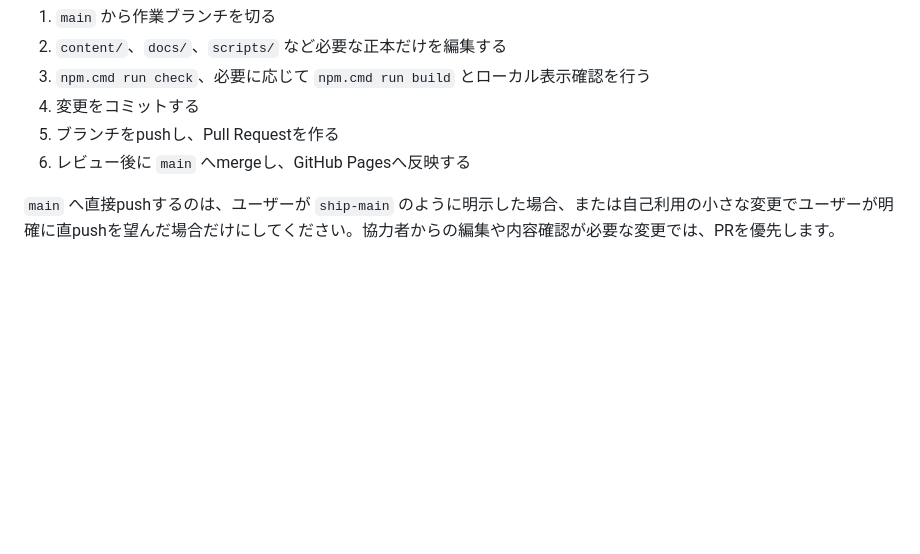
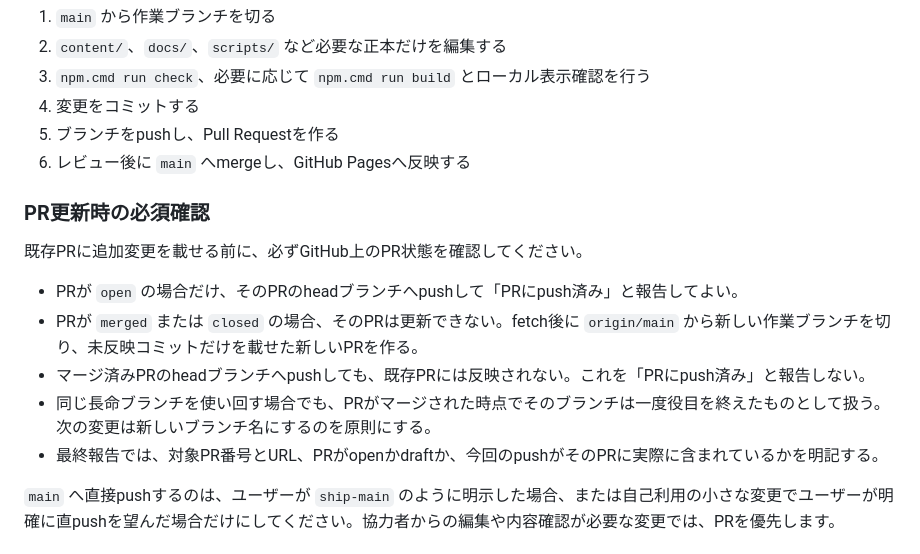
Before and after one commit to zanneninsan/CharactorCameoPJ, a Markdown page: AGENTS.md, the part around the change. Rendered like a GitHub page; blank space fills up the shorter version.

Commit message:
Clarify PR update workflow after merge

```diff
--- a/AGENTS.md
+++ b/AGENTS.md
@@ -184,6 +184,16 @@ Webからの入力フォームやCMSは便利ですが、初期優先度は低
 5. ブランチをpushし、Pull Requestを作る
 6. レビュー後に `main` へmergeし、GitHub Pagesへ反映する
 
+### PR更新時の必須確認
+
+既存PRに追加変更を載せる前に、必ずGitHub上のPR状態を確認してください。
+
+- PRが `open` の場合だけ、そのPRのheadブランチへpushして「PRにpush済み」と報告してよい。
+- PRが `merged` または `closed` の場合、そのPRは更新できない。fetch後に `origin/main` から新しい作業ブランチを切り、未反映コミットだけを載せた新しいPRを作る。
+- マージ済みPRのheadブランチへpushしても、既存PRには反映されない。これを「PRにpush済み」と報告しない。
+- 同じ長命ブランチを使い回す場合でも、PRがマージされた時点でそのブランチは一度役目を終えたものとして扱う。次の変更は新しいブランチ名にするのを原則にする。
+- 最終報告では、対象PR番号とURL、PRがopenかdraftか、今回のpushがそのPRに実際に含まれているかを明記する。
+
 `main` へ直接pushするのは、ユーザーが `ship-main` のように明示した場合、または自己利用の小さな変更でユーザーが明確に直pushを望んだ場合だけにしてください。協力者からの編集や内容確認が必要な変更では、PRを優先します。
 
 ## Useful Docs
```
Also changed, not shown: README.md (+2 -0 lines), docs/codex-workflow.md (+10 -0 lines).
